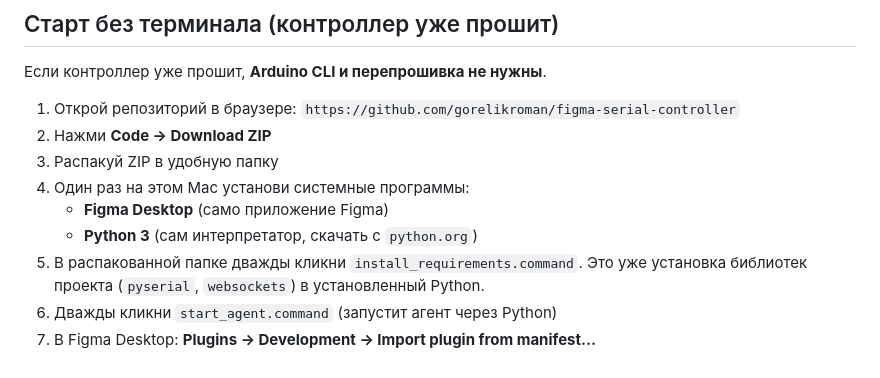
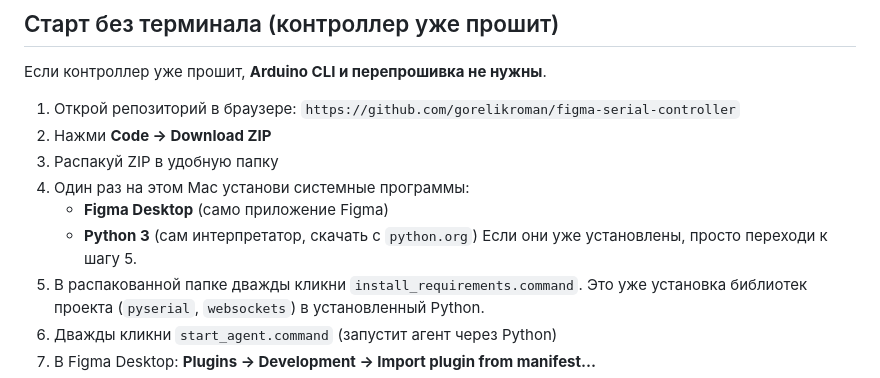
Before and after one commit to gorelikroman/figma-serial-controller, a Markdown page: README.md, the part around the change. GitHub-like rendering.

Commit message:
Add explicit skip note for step 4 in no-terminal flow

```diff
--- a/README.md
+++ b/README.md
@@ -18,6 +18,7 @@ Python-агент обрабатывает их (акселерация энко
 4. Один раз на этом Mac установи системные программы:
     - **Figma Desktop** (само приложение Figma)
     - **Python 3** (сам интерпретатор, скачать с `python.org`)
+    Если они уже установлены, просто переходи к шагу 5.
 5. В распакованной папке дважды кликни `install_requirements.command`.
    Это уже установка библиотек проекта (`pyserial`, `websockets`) в установленный Python.
 6. Дважды кликни `start_agent.command` (запустит агент через Python)
```
